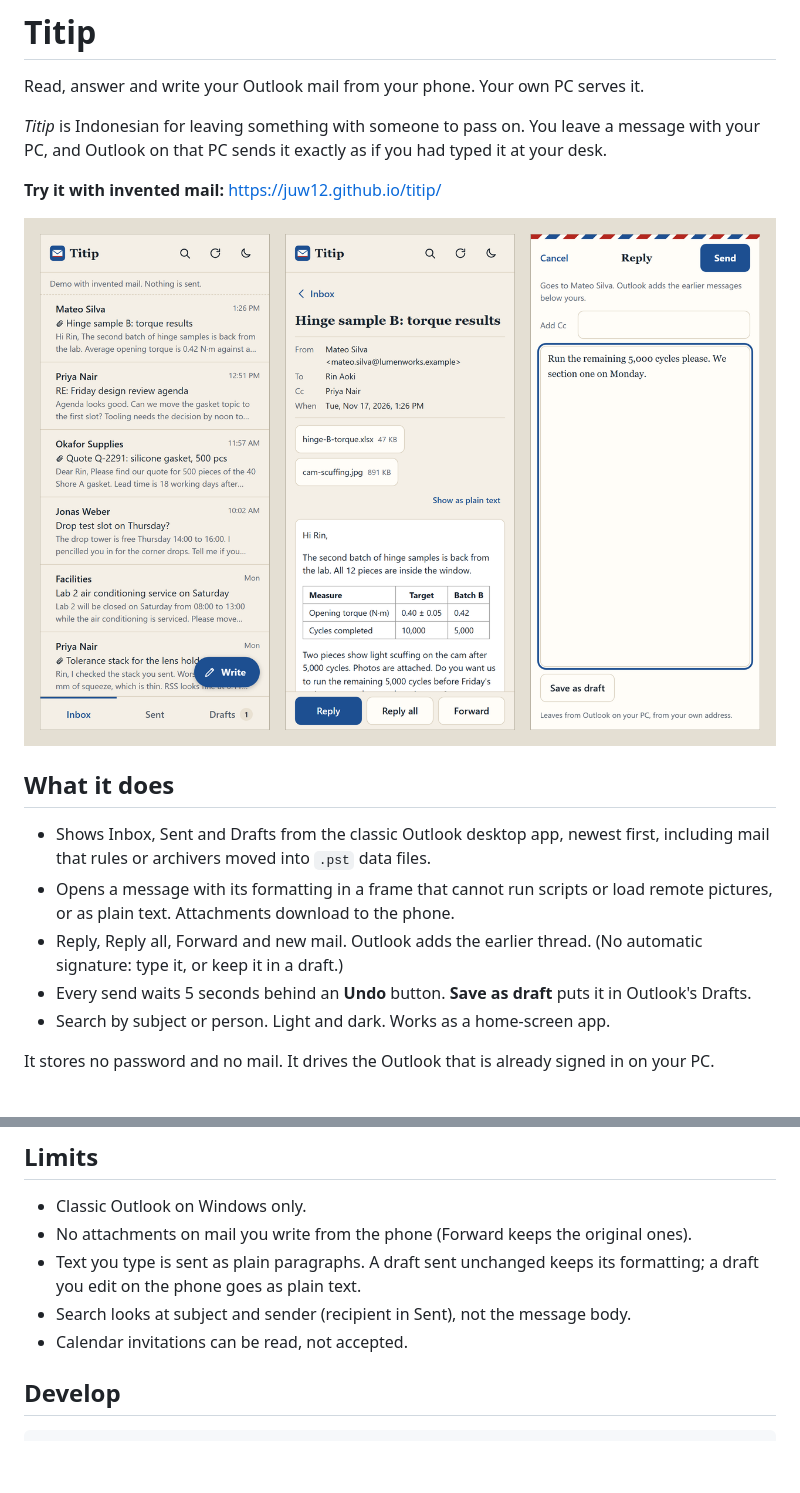
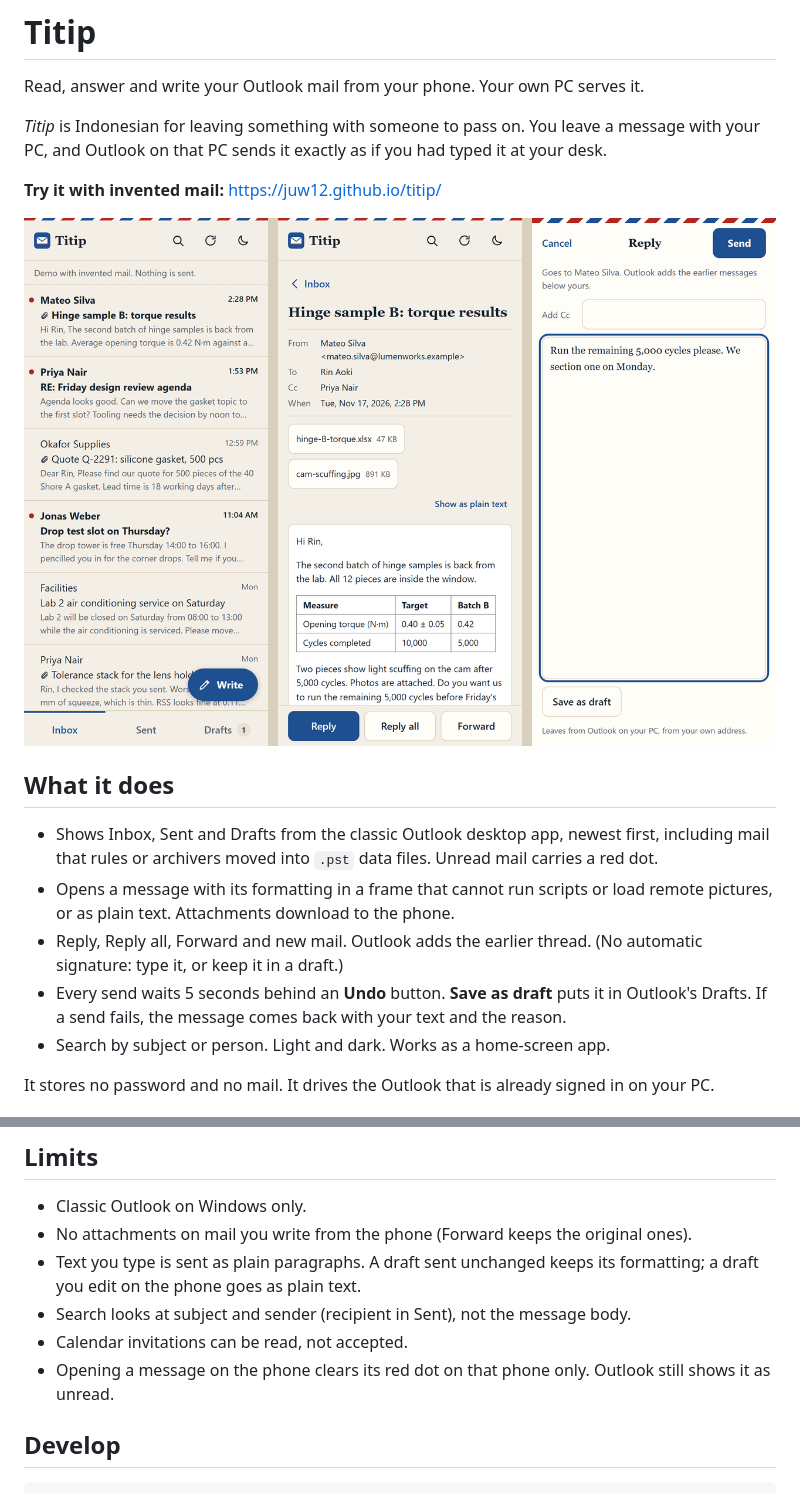
Before and after one commit to juw12/titip, a Markdown page: README.md, 2 parts joined by grey strips. Drawn GitHub-style; pictures changed too: docs/shots/phone.png; blank space fills up the shorter version.

Commit message:
Refine log, README limits, fresh phone screenshot
Hone run: v0 7.75 -> 8.75 (council-judged, 3 judges). Rounds 2 and 3 not kept;
their candidate is on try/day-groups-write-in-bar.

```diff
--- a/README.md
+++ b/README.md
@@ -12,11 +12,12 @@ and Outlook on that PC sends it exactly as if you had typed it at your desk.
 ## What it does
 
 - Shows Inbox, Sent and Drafts from the classic Outlook desktop app, newest first, including mail that
-  rules or archivers moved into `.pst` data files.
+  rules or archivers moved into `.pst` data files. Unread mail carries a red dot.
 - Opens a message with its formatting in a frame that cannot run scripts or load remote pictures,
   or as plain text. Attachments download to the phone.
 - Reply, Reply all, Forward and new mail. Outlook adds the earlier thread. (No automatic signature: type it, or keep it in a draft.)
 - Every send waits 5 seconds behind an **Undo** button. **Save as draft** puts it in Outlook's Drafts.
+  If a send fails, the message comes back with your text and the reason.
 - Search by subject or person. Light and dark. Works as a home-screen app.
 
 It stores no password and no mail. It drives the Outlook that is already signed in on your PC.
@@ -82,6 +83,7 @@ Titip opens a door from your network to your mailbox. Read this first.
   edit on the phone goes as plain text.
 - Search looks at subject and sender (recipient in Sent), not the message body.
 - Calendar invitations can be read, not accepted.
+- Opening a message on the phone clears its red dot on that phone only. Outlook still shows it as unread.
 
 ## Develop
 
```
Also changed, not shown: refine_log.md (added, +120 -0 lines), 1 other file.
